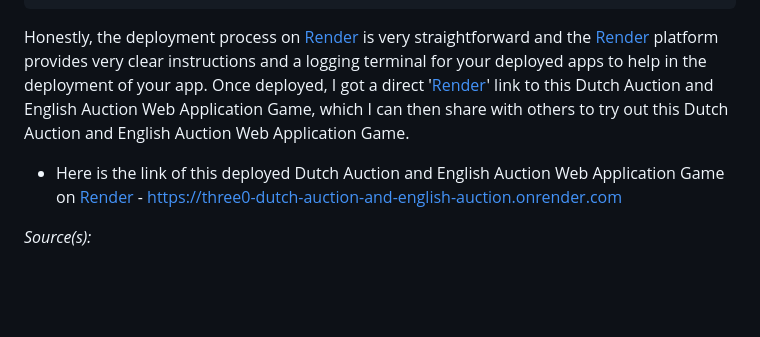
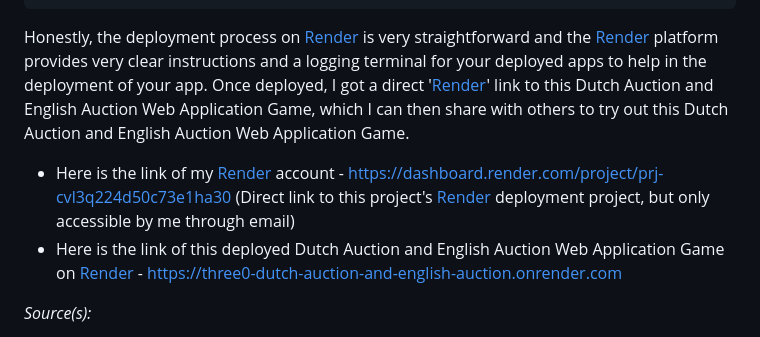
Before and after one commit to WindJammer6/30.-Dutch-Auction-and-English-Auction-Web-Application-Game, a Markdown page: README.md, the part around the change. GitHub-like rendering; blank space fills up the shorter version.

```diff
--- a/README.md
+++ b/README.md
@@ -166,6 +166,7 @@ The server.js file typically serves as the main entry point, responsible for ini
 
 Honestly, the deployment process on [Render](https://render.com/) is very straightforward and the [Render](https://render.com/) platform provides very clear instructions and a logging terminal for your deployed apps to help in the deployment of your app. Once deployed, I got a direct '[Render](https://render.com/)' link to this Dutch Auction and English Auction Web Application Game, which I can then share with others to try out this Dutch Auction and English Auction Web Application Game.
 
+- Here is the link of my [Render](https://render.com/) account - https://dashboard.render.com/project/prj-cvl3q224d50c73e1ha30 (Direct link to this project's [Render](https://render.com/) deployment project, but only accessible by me through email)
 - Here is the link of this deployed Dutch Auction and English Auction Web Application Game on [Render](https://render.com/) - https://three0-dutch-auction-and-english-auction.onrender.com
 
 *Source(s):*
```
